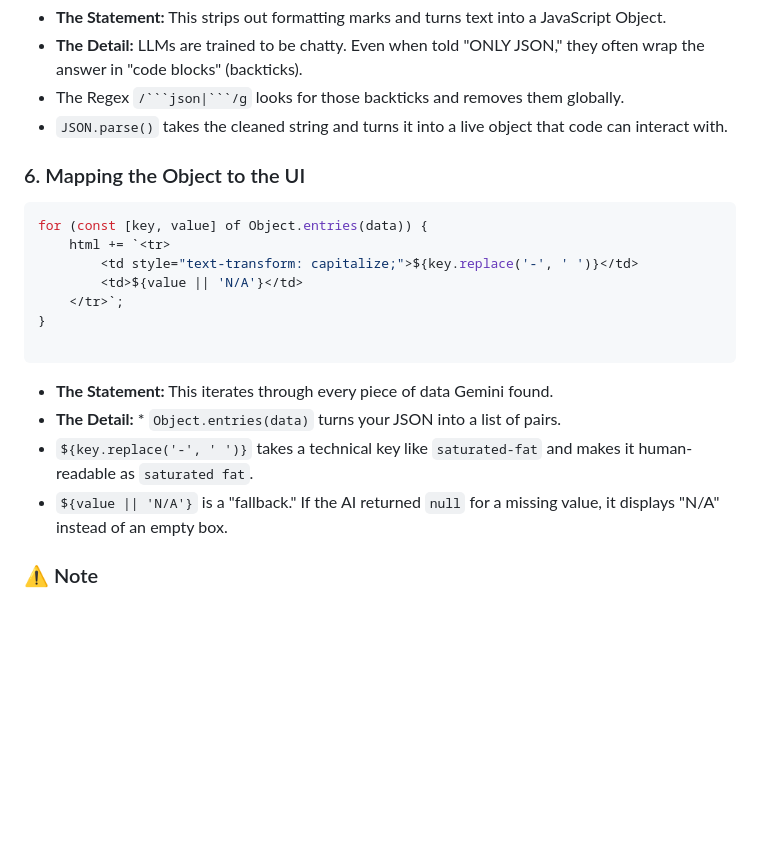
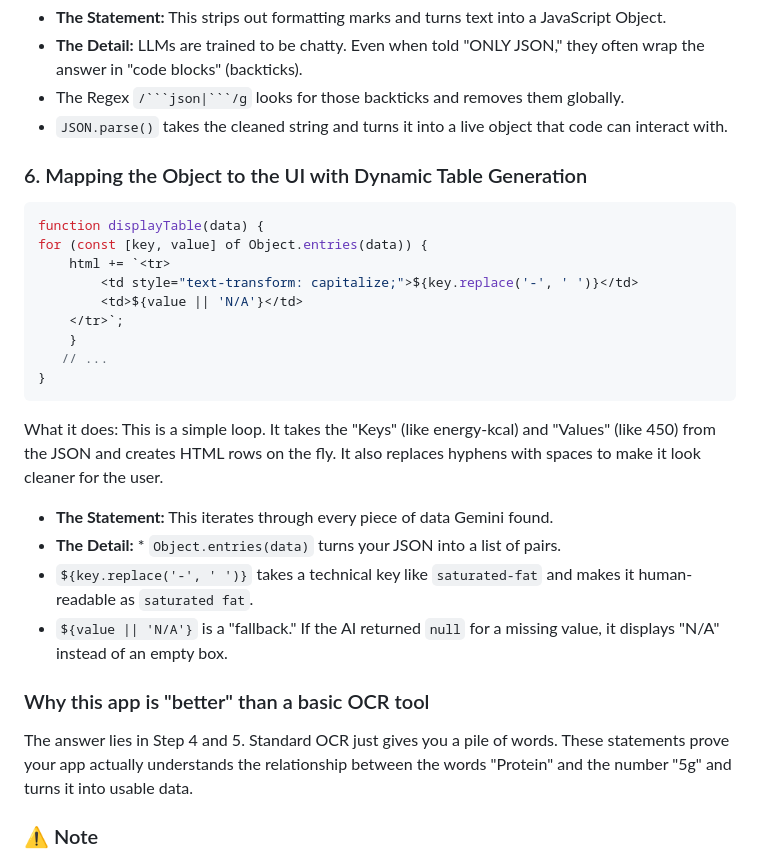
Before and after one commit to mvark/WebApps, a Markdown page: NutriExtract/readme.md, the part around one of its changes. GitHub-like rendering; blank space fills up the shorter version.

Commit message:
Update readme with improved descriptions and formatting
Clarify the description of the application and enhance the Code Walkthrough section with better formatting and explanations.

````diff
--- a/NutriExtract/readme.md
+++ b/NutriExtract/readme.md
@@ -117,24 +120,30 @@ const data = JSON.parse(text);
 * The Regex `/```json|```/g` looks for those backticks and removes them globally.
 * `JSON.parse()` takes the cleaned string and turns it into a live object that code can interact with.
 
-
-
-### 6. Mapping the Object to the UI
+### 6. Mapping the Object to the UI with Dynamic Table Generation
 
 ```javascript
+function displayTable(data) {
 for (const [key, value] of Object.entries(data)) {
     html += `<tr>
         <td style="text-transform: capitalize;">${key.replace('-', ' ')}</td>
         <td>${value || 'N/A'}</td>
     </tr>`;
+    }
+   // ...
 }
+```
 
-```
+What it does: This is a simple loop. It takes the "Keys" (like energy-kcal) and "Values" (like 450) from the JSON and creates HTML rows on the fly. It also replaces hyphens with spaces to make it look cleaner for the user.
 
 * **The Statement:** This iterates through every piece of data Gemini found.
 * **The Detail:** * `Object.entries(data)` turns your JSON into a list of pairs.
 * `${key.replace('-', ' ')}` takes a technical key like `saturated-fat` and makes it human-readable as `saturated fat`.
 * `${value || 'N/A'}` is a "fallback." If the AI returned `null` for a missing value, it displays "N/A" instead of an empty box.
+
+### Why this app is "better" than a basic OCR tool
+
+The answer lies in Step 4 and 5. Standard OCR just gives you a pile of words. These statements prove your app actually understands the relationship between the words "Protein" and the number "5g" and turns it into usable data.
 
 ### ⚠️ Note
 
````
Also changed, not shown: other parts of NutriExtract/readme.md (+5 -2 lines).
